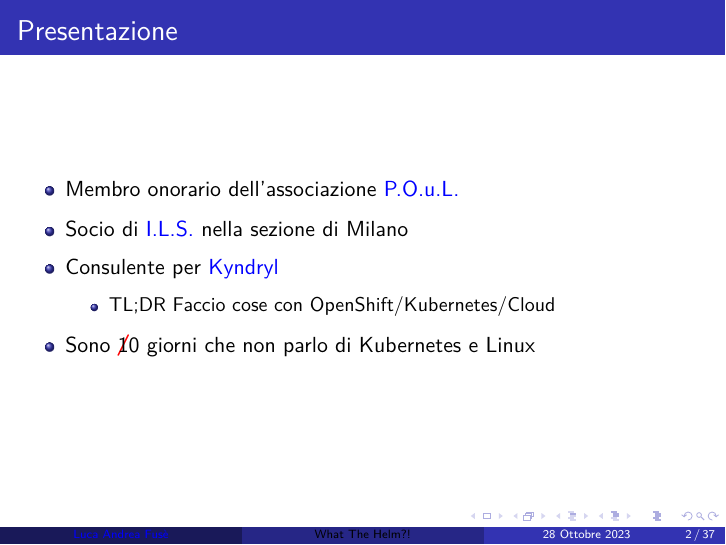
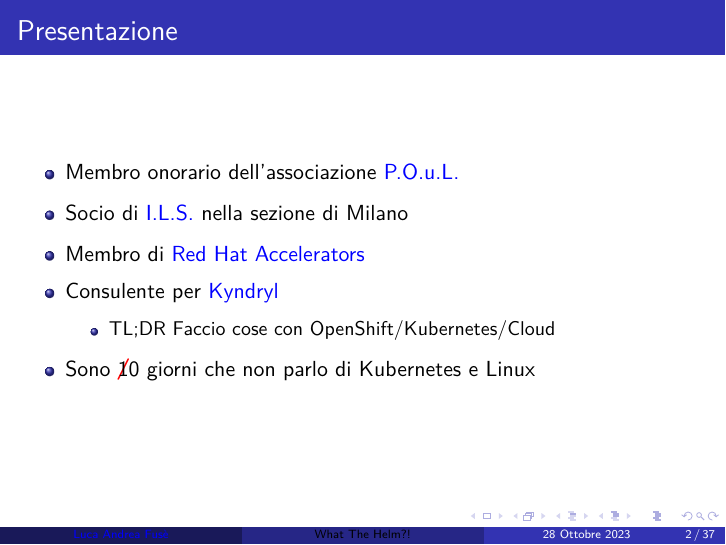
Before and after one commit to luca-af/wth, LaTeX slides (WhatTheHelm.tex): page 2 of 37. Compiled offline with pdfLaTeX.

Commit message:
Added RH Accelerators

```diff
--- a/WhatTheHelm.tex
+++ b/WhatTheHelm.tex
@@ -82,6 +82,7 @@
     \begin{itemize}
         \item Membro onorario dell'associazione \href{https://www.poul.org}{P.O.u.L.}
         \item Socio di \href{https://www.ils.org}{I.L.S.} nella sezione di Milano
+        \item Membro di \href{https://access.redhat.com/accelerators}{Red Hat Accelerators}
         \item Consulente per \href{https://www.kyndryl.com}{Kyndryl}
         \begin{itemize}\item TL;DR Faccio cose con OpenShift/Kubernetes/Cloud \end{itemize}
         \item Sono \cancel{1}0 giorni che non parlo di Kubernetes e Linux
```
